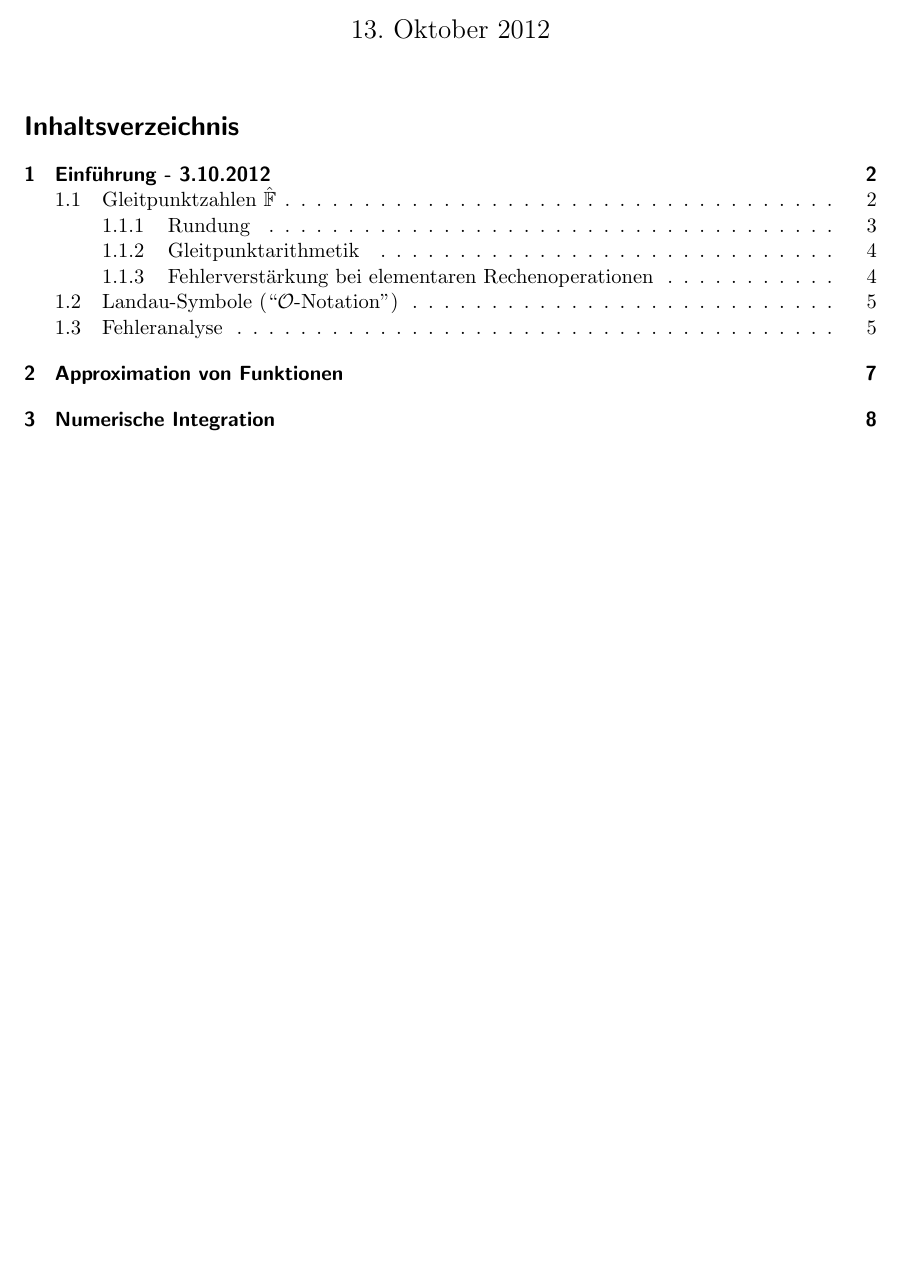
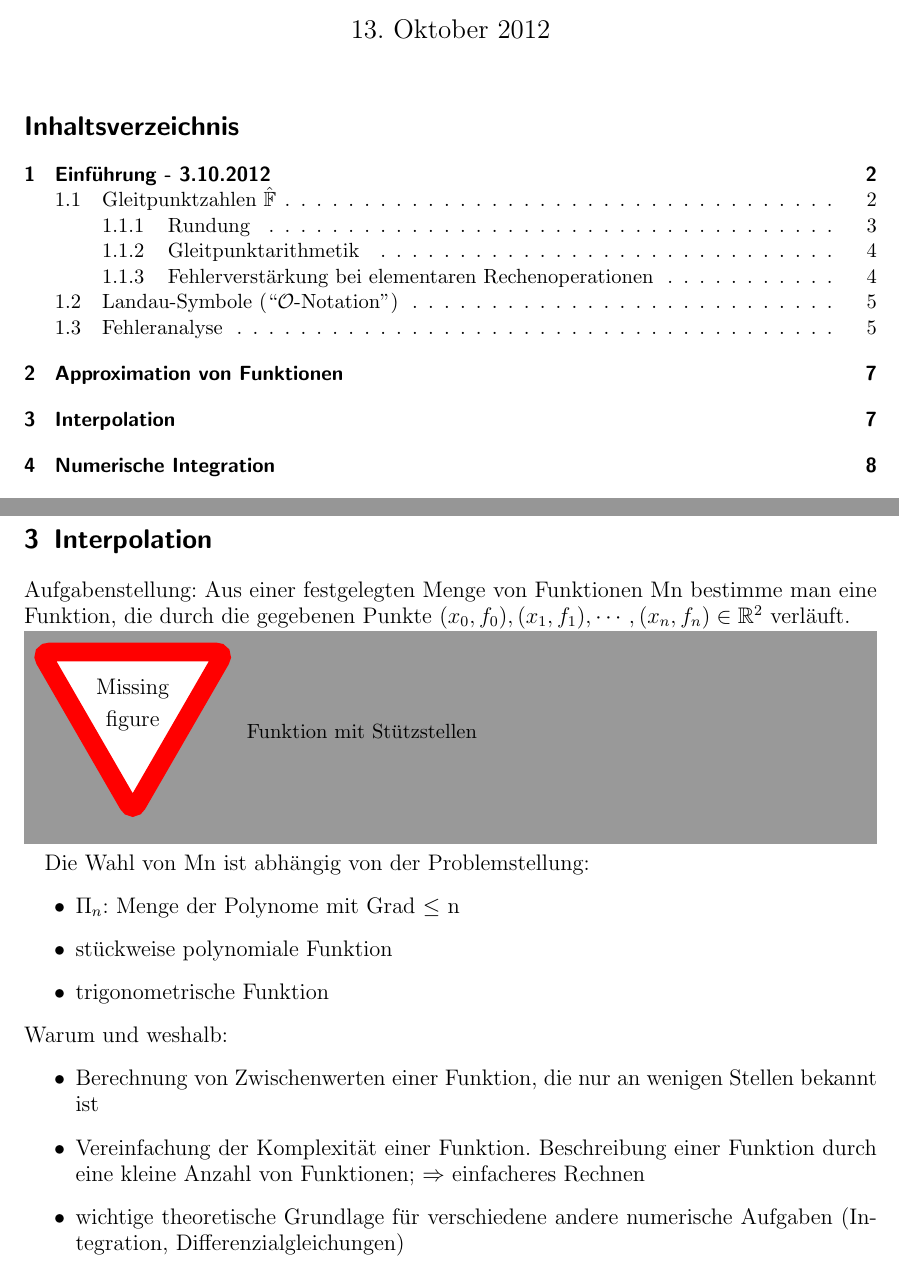
Before and after one commit to andyschwarzl/numerik, a LaTeX document (main.tex, which reads approximation.tex): part of page 1 of 14 before the commit and two parts of pages 1 and 7 of 14 after it, the two joined at a grey line, cut so that both start at the same text, the shorter picture padded with empty space. Compiled offline with pdfLaTeX.

```diff
--- a/approximation.tex
+++ b/approximation.tex
@@ -1 +1,24 @@
 \section{Approximation von Funktionen}
+% hat er es nur umbenannt?
+\section{Interpolation}
+Aufgabenstellung: Aus einer festgelegten Menge von Funktionen Mn
+bestimme man eine Funktion, die durch die gegebenen Punkte
+$(x_0, f_0), (x_1, f_1), \cdots, (x_n, f_n) \in \mathbb{R}^2$ verläuft.
+
+\missingfigure{Funktion mit Stützstellen}
+Die Wahl von Mn ist abhängig von der Problemstellung:
+\begin{itemize}
+  \item $\Pi_n$: Menge der Polynome mit Grad $\leq$ n
+  \item stückweise polynomiale Funktion
+  \item trigonometrische Funktion
+\end{itemize}
+Warum und weshalb:
+\begin{itemize}
+  \item Berechnung von Zwischenwerten einer Funktion, die nur an wenigen
+    Stellen bekannt ist
+  \item Vereinfachung der Komplexität einer Funktion. Beschreibung
+    einer Funktion durch eine kleine Anzahl von Funktionen; $\Rightarrow$
+    einfacheres Rechnen
+  \item wichtige theoretische Grundlage für verschiedene andere numerische
+    Aufgaben (Integration, Differenzialgleichungen)
+\end{itemize}
```
